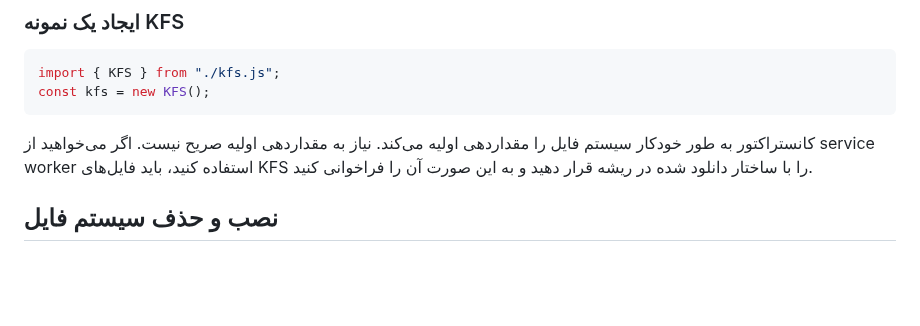
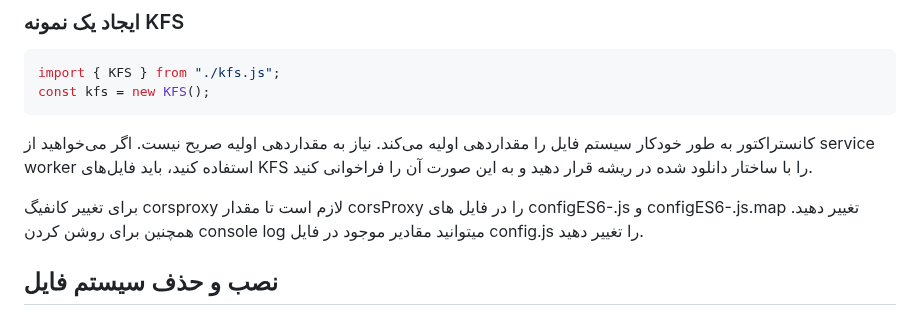
Before and after one commit to ahmadkani/KFS_dist, a Markdown page: README.md, the part around the change. Rendered like a GitHub page; blank space fills up the shorter version.

````diff
--- a/README.md
+++ b/README.md
@@ -27,6 +27,8 @@ const kfs = new KFS();
 ```
 
 کانستراکتور به طور خودکار سیستم فایل را مقداردهی اولیه می‌کند. نیاز به مقداردهی اولیه صریح نیست. اگر می‌خواهید از service worker استفاده کنید، باید فایل‌های KFS را با ساختار دانلود شده در ریشه قرار دهید و به این صورت آن را فراخوانی کنید.
+
+برای تغییر کانفیگ corsproxy لازم است تا مقدار corsProxy را در فایل های configES6-.js و  configES6-.js.map تغییر دهید. همچنین برای روشن کردن console log میتوانید مقادیر موجود در فایل config.js را تغییر دهید.
 
 ## نصب و حذف سیستم فایل
 
````
